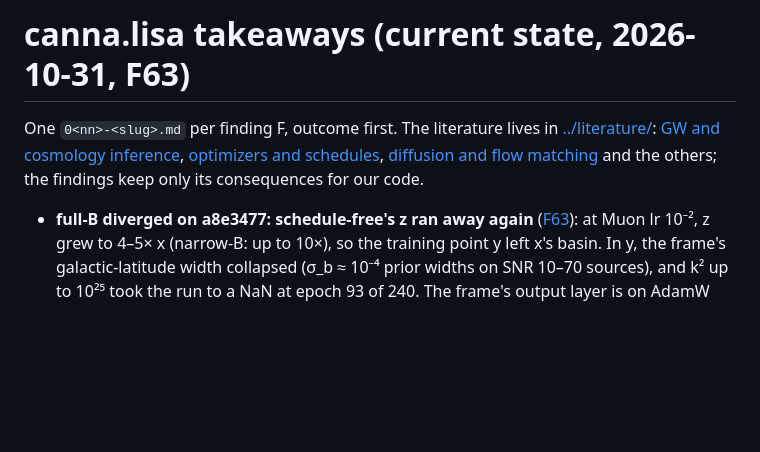
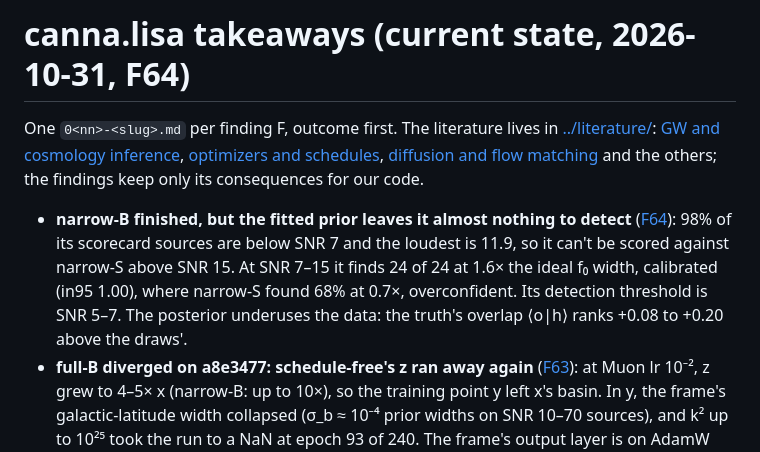
Before and after one commit to davidesartor/canna, a Markdown page: reports/research-log/000-takeaways.md, the part around the change. GitHub-like rendering; blank space fills up the shorter version.

```diff
--- a/reports/research-log/000-takeaways.md
+++ b/reports/research-log/000-takeaways.md
@@ -1,4 +1,4 @@
-# canna.lisa takeaways (current state, 2026-10-31, F63)
+# canna.lisa takeaways (current state, 2026-10-31, F64)
 
 One `0<nn>-<slug>.md` per finding F<nn>, outcome first. The literature lives in
 [../literature/](../literature/): [GW and cosmology
@@ -7,6 +7,12 @@ schedules](../literature/optimizers-schedules/000-takeaways.md), [diffusion and
 matching](../literature/diffusion-flow-matching/000-takeaways.md) and the others; the findings
 keep only its consequences for our code.
 
+- **narrow-B finished, but the fitted prior leaves it almost nothing to detect** ([F64](064-narrow-b-finished-fitted-prior-faint.md)):
+  98% of its scorecard sources are below SNR 7 and the loudest is 11.9, so it can't be scored
+  against narrow-S above SNR 15. At SNR 7–15 it finds 24 of 24 at 1.6× the ideal f₀ width,
+  calibrated (in95 1.00), where narrow-S found 68% at 0.7×, overconfident. Its detection
+  threshold is SNR 5–7. The posterior underuses the data: the truth's overlap ⟨o|h⟩ ranks +0.08
+  to +0.20 above the draws'.
 - **full-B diverged on a8e3477: schedule-free's z ran away again** ([F63](063-narrow-b-full-b-full-b-diverged.md)):
   at Muon lr 10⁻², z grew to 4–5× x (narrow-B: up to 10×), so the training point y left x's
   basin. In y, the frame's galactic-latitude width collapsed (σ_b ≈ 10⁻⁴ prior widths on SNR
```
Also changed, not shown: reports/research-log/064-narrow-b-finished-fitted-prior-faint.md (added, +111 -0 lines).
